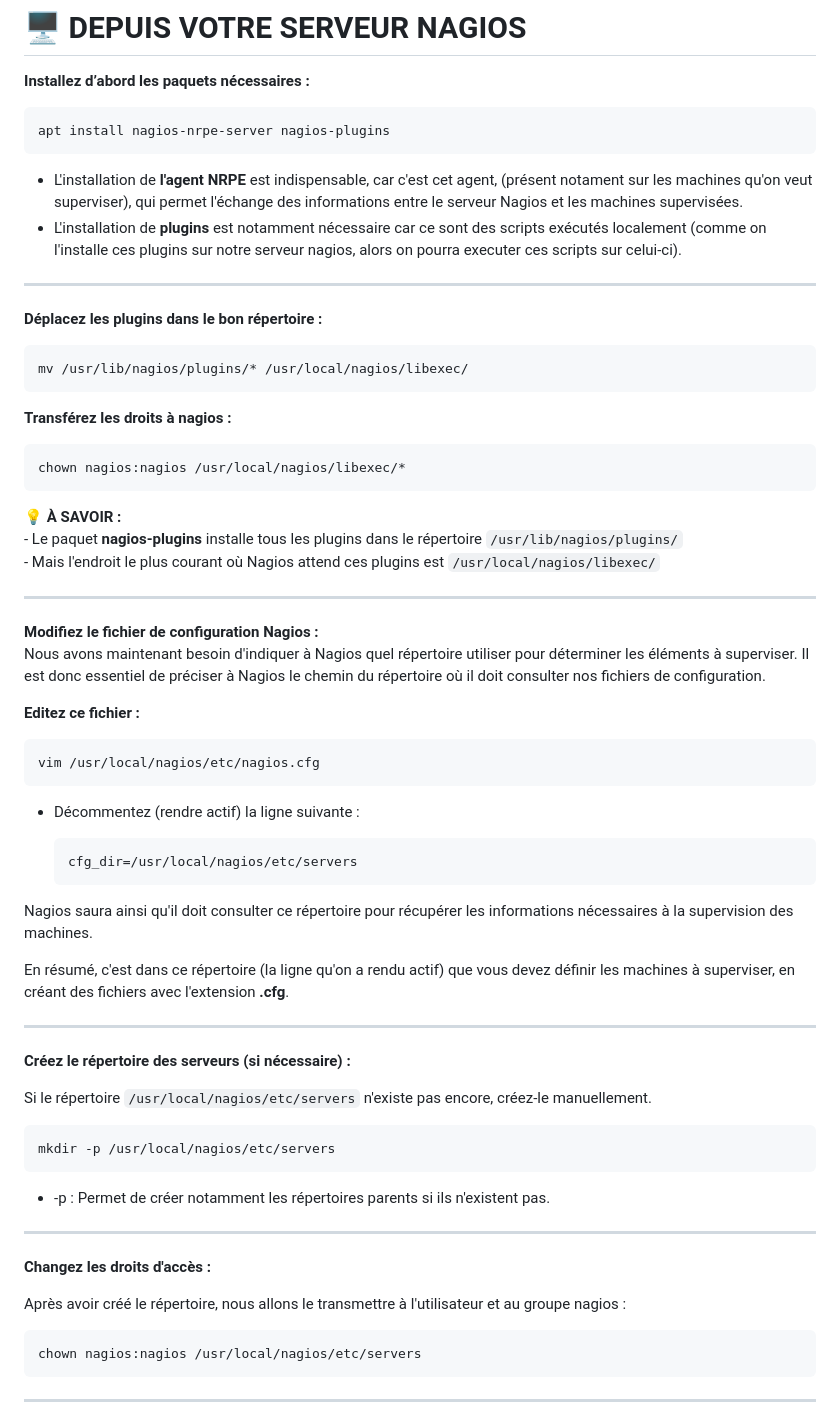
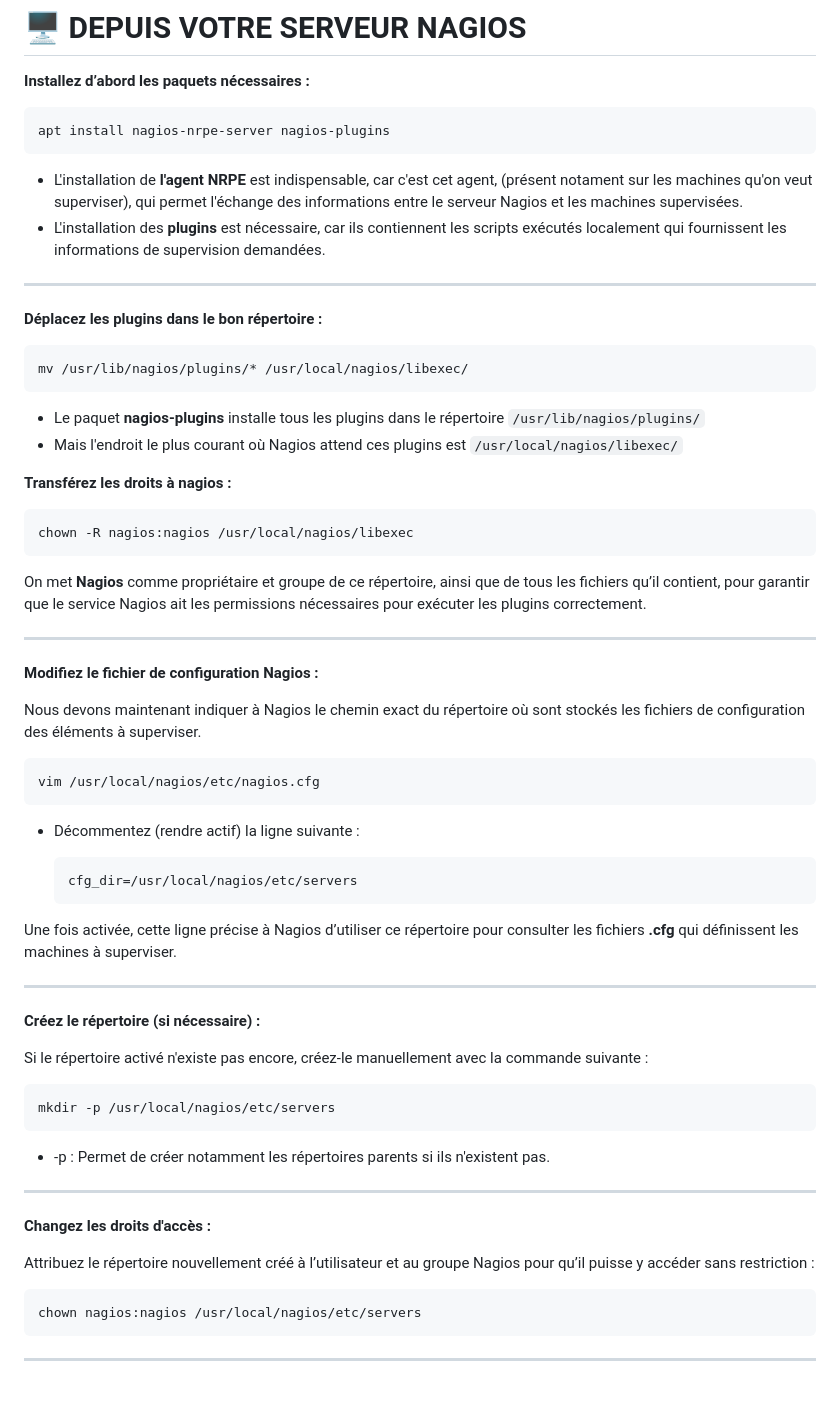
Before and after one commit to AGunalp/INFOCHILL, a Markdown page: linux/nagioscore-debian/supervision-nrpe.md, the part around the change. Rendered like a GitHub page; blank space fills up the shorter version.

Commit message:
News

````diff
--- a/linux/nagioscore-debian/supervision-nrpe.md
+++ b/linux/nagioscore-debian/supervision-nrpe.md
@@ -32,7 +32,7 @@ Pour cela, vous devez installer et configurer l'agent NRPE. Cet agent fait le li
 apt install nagios-nrpe-server nagios-plugins
 ```
 - L'installation de **l'agent NRPE** est indispensable, car c'est cet agent, (présent notament sur les machines qu'on veut superviser), qui permet l'échange des informations entre le serveur Nagios et les machines supervisées.
-- L'installation de **plugins** est notamment nécessaire car ce sont des scripts exécutés localement (comme on l'installe ces plugins sur notre serveur nagios, alors on pourra executer ces scripts sur celui-ci).
+- L'installation des **plugins** est nécessaire, car ils contiennent les scripts exécutés localement qui fournissent les informations de supervision demandées.
 
 <hr style="border: 1px solid #ccc; height: 1px; background-color: #ccc; border: none;">
 
@@ -41,24 +41,21 @@ apt install nagios-nrpe-server nagios-plugins
 ```
 mv /usr/lib/nagios/plugins/* /usr/local/nagios/libexec/
 ```
+- Le paquet **nagios-plugins** installe tous les plugins dans le répertoire `/usr/lib/nagios/plugins/`
+- Mais l'endroit le plus courant où Nagios attend ces plugins est `/usr/local/nagios/libexec/`
+
 **Transférez les droits à nagios :**
 ```
-chown nagios:nagios /usr/local/nagios/libexec/*
+chown -R nagios:nagios /usr/local/nagios/libexec
 ```
-<div style="border: 1px solid #007BFF; border-radius: 5px; padding: 10px; margin: 1em 0;">
-    <strong>💡 À SAVOIR :</strong><br>
-    - Le paquet <strong>nagios-plugins</strong> installe tous les plugins dans le répertoire
- <code>/usr/lib/nagios/plugins/</code><br>
-    - Mais l'endroit le plus courant où Nagios attend ces plugins est <code>/usr/local/nagios/libexec/</code>
-</div>
+On met **Nagios** comme propriétaire et groupe de ce répertoire, ainsi que de tous les fichiers qu’il contient, pour garantir que le service Nagios ait les permissions nécessaires pour exécuter les plugins correctement.
+
 
 <hr style="border: 1px solid #ccc; height: 1px; background-color: #ccc; border: none;">
 
 **Modifiez le fichier de configuration Nagios :**
-Nous avons maintenant besoin d'indiquer à Nagios quel répertoire utiliser pour déterminer les éléments à superviser. Il est donc essentiel de préciser à Nagios le chemin du répertoire où il doit consulter nos fichiers de configuration.
 
-
-**Editez ce fichier :**
+Nous devons maintenant indiquer à Nagios le chemin exact du répertoire où sont stockés les fichiers de configuration des éléments à superviser.
 ```
 vim /usr/local/nagios/etc/nagios.cfg
 ```
@@ -68,15 +65,13 @@ vim /usr/local/nagios/etc/nagios.cfg
   ```
   cfg_dir=/usr/local/nagios/etc/servers
   ```
-Nagios saura ainsi qu'il doit consulter ce répertoire pour récupérer les informations nécessaires à la supervision des machines.
-
-En résumé, c'est dans ce répertoire (la ligne qu'on a rendu actif) que vous devez définir les machines à superviser, en créant des fichiers avec l'extension **.cfg**.
+Une fois activée, cette ligne précise à Nagios d’utiliser ce répertoire pour consulter les fichiers **.cfg** qui définissent les machines à superviser.
 
 <hr style="border: 1px solid #ccc; height: 1px; background-color: #ccc; border: none;">
 
-**Créez le répertoire des serveurs (si nécessaire) :**
+**Créez le répertoire (si nécessaire) :**
 
-Si le répertoire `/usr/local/nagios/etc/servers` n'existe pas encore, créez-le manuellement.
+Si le répertoire activé n'existe pas encore, créez-le manuellement avec la commande suivante :
 
 ```
 mkdir -p /usr/local/nagios/etc/servers
@@ -87,7 +82,7 @@ mkdir -p /usr/local/nagios/etc/servers
 
 **Changez les droits d'accès :**
 
-Après avoir créé le répertoire, nous allons le transmettre à l'utilisateur et au groupe nagios :
+Attribuez le répertoire nouvellement créé à l’utilisateur et au groupe Nagios pour qu’il puisse y accéder sans restriction :
 
 ```
 chown nagios:nagios /usr/local/nagios/etc/servers
````
Also changed, not shown: assets/images/interface_nagios.png, 1 other file.
